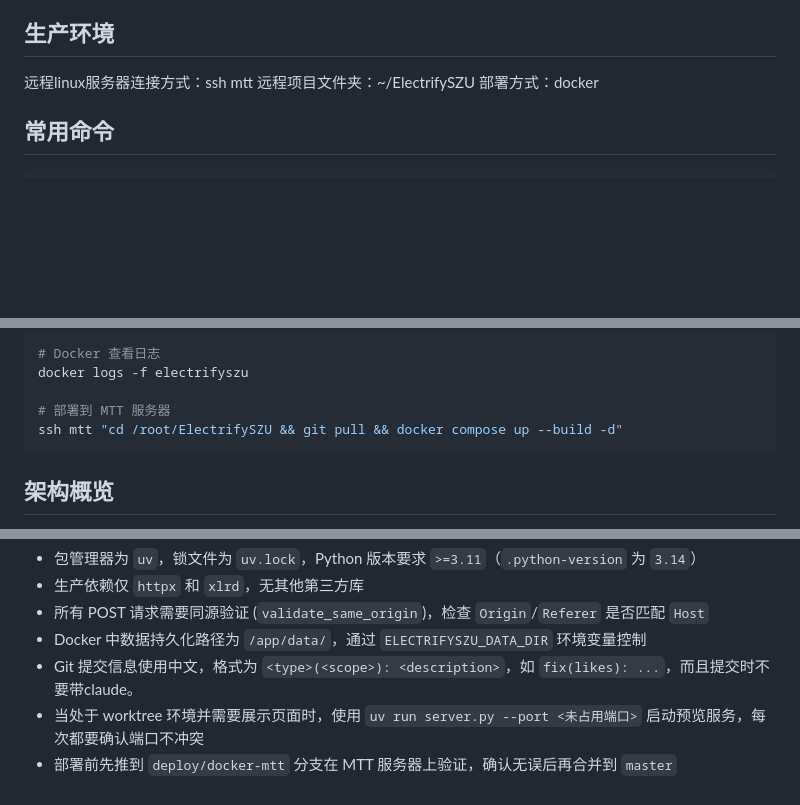
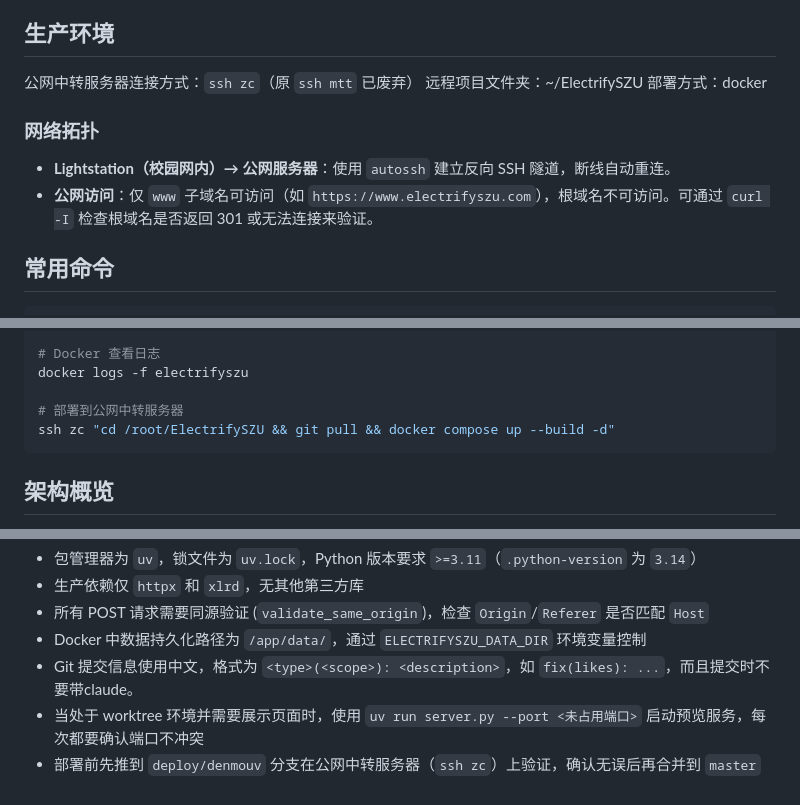
Before and after one commit to jinqKing/ElectrifySZU, a Markdown page: CLAUDE.md, 3 parts joined by grey strips. Rendered like a GitHub page; blank space fills up the shorter version.

Commit message:
docs(claude): 更新部署配置 — ssh zc、autossh、www 子域名、deploy/denmouv 分支
- 公网中转服务器 ssh 别名由 mtt 改为 zc
- 补充网络拓扑：autossh 反向隧道、仅 www 子域名可访问
- 部署分支由 deploy/docker-mtt 迁移到 deploy/denmouv

````diff
--- a/CLAUDE.md
+++ b/CLAUDE.md
@@ -12,9 +12,14 @@ Conda 环境：`D:\anaconda3\envs\electrifyszu`。运行命令前先激活：`co
 
 ## 生产环境
 
-远程linux服务器连接方式：ssh mtt
+公网中转服务器连接方式：`ssh zc`（原 `ssh mtt` 已废弃）
 远程项目文件夹：~/ElectrifySZU
 部署方式：docker
+
+### 网络拓扑
+
+- **Lightstation（校园网内）→ 公网服务器**：使用 `autossh` 建立反向 SSH 隧道，断线自动重连。
+- **公网访问**：仅 `www` 子域名可访问（如 `https://www.electrifyszu.com`），根域名不可访问。可通过 `curl -I` 检查根域名是否返回 301 或无法连接来验证。
 
 ## 常用命令
 
@@ -34,8 +39,8 @@ docker compose up --build -d
 # Docker 查看日志
 docker logs -f electrifyszu
 
-# 部署到 MTT 服务器
-ssh mtt "cd /root/ElectrifySZU && git pull && docker compose up --build -d"
+# 部署到公网中转服务器
+ssh zc "cd /root/ElectrifySZU && git pull && docker compose up --build -d"
 ```
 
 ## 架构概览
@@ -101,4 +106,4 @@ https://github.com/jinqKing/ElectrifySZU
 - Docker 中数据持久化路径为 `/app/data/`，通过 `ELECTRIFYSZU_DATA_DIR` 环境变量控制
 - Git 提交信息使用中文，格式为 `<type>(<scope>): <description>`，如 `fix(likes): ...`，而且提交时不要带claude。
 - 当处于 worktree 环境并需要展示页面时，使用 `uv run server.py --port <未占用端口>` 启动预览服务，每次都要确认端口不冲突
-- 部署前先推到 `deploy/docker-mtt` 分支在 MTT 服务器上验证，确认无误后再合并到 `master`
+- 部署前先推到 `deploy/denmouv` 分支在公网中转服务器（`ssh zc`）上验证，确认无误后再合并到 `master`
````
